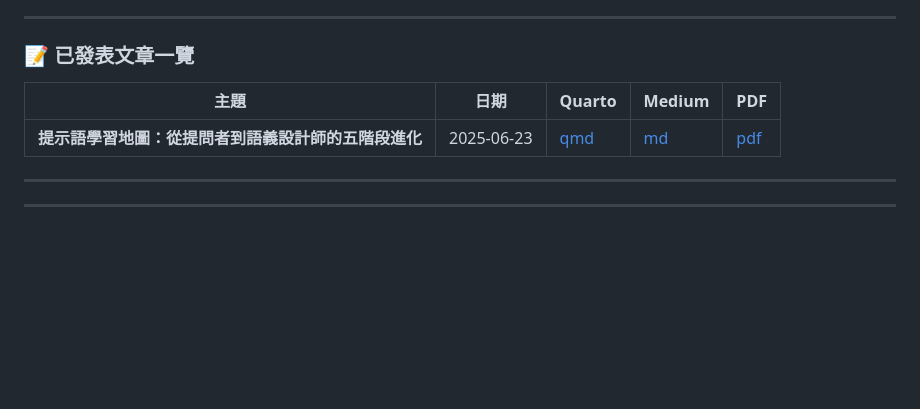
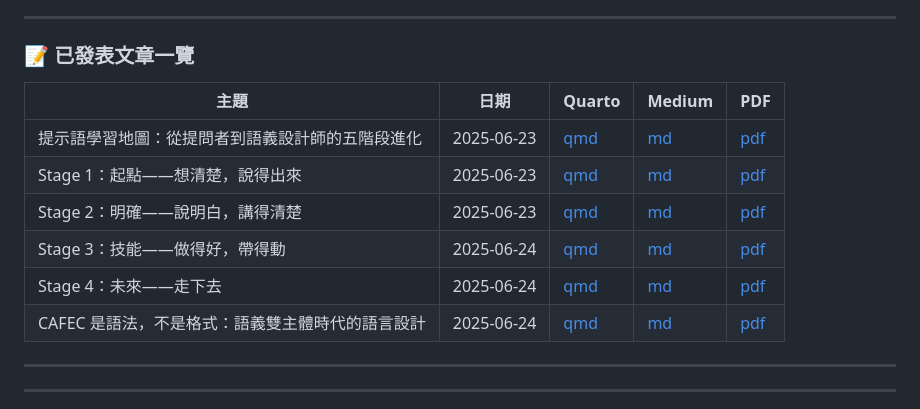
Before and after one commit to HungHuaTien/learning-with-ai-coach, a Markdown page: README.md, the part around the change. Rendered like a GitHub page; blank space fills up the shorter version.

Commit message:
更新README檔

```diff
--- a/README.md
+++ b/README.md
@@ -51,9 +51,16 @@ learning-with-ai-coach/
 
 ### 📝 已發表文章一覽
 
-| 主題                                                 | 日期       | Quarto                                | Medium                              | PDF                                |
-| ---------------------------------------------------- | ---------- | ------------------------------------- | ----------------------------------- | ---------------------------------- |
-| **提示語學習地圖：從提問者到語義設計師的五階段進化** | 2025-06-23 | [qmd](quarto/prompt-learning-map.qmd) | [md](medium/prompt-learning-map.md) | [pdf](pdf/prompt-learning-map.pdf) |
+
+| 主題                          | 日期         | Quarto                                | Medium                              | PDF                                |
+| --------------------------- | ---------- | ------------------------------------- | ----------------------------------- | ---------------------------------- |
+| 提示語學習地圖：從提問者到語義設計師的五階段進化    | 2025-06-23 | [qmd](quarto/prompt-learning-map.qmd) | [md](medium/prompt-learning-map.md) | [pdf](pdf/prompt-learning-map.pdf) |
+| Stage 1：起點——想清楚，說得出來        | 2025-06-23 | [qmd](quarto/stage1-thinking.qmd)     | [md](medium/stage1-thinking.md)     | [pdf](pdf/stage1-thinking.pdf)     |
+| Stage 2：明確——說明白，講得清楚        | 2025-06-23 | [qmd](quarto/stage2-clarify.qmd)      | [md](medium/stage2-clarify.md)      | [pdf](pdf/stage2-clarify.pdf)      |
+| Stage 3：技能——做得好，帶得動         | 2025-06-24 | [qmd](quarto/stage3-skill.qmd)        | [md](medium/stage3-skill.md)        | [pdf](pdf/stage3-skill.pdf)        |
+| Stage 4：未來——走下去             | 2025-06-24 | [qmd](quarto/stage4-future.qmd)       | [md](medium/stage4-future.md)       | [pdf](pdf/stage4-future.pdf)       |
+| CAFEC 是語法，不是格式：語義雙主體時代的語言設計 | 2025-06-24 | [qmd](quarto/cafec-grammar.qmd)       | [md](medium/cafec-grammar.md)       | [pdf](pdf/cafec-grammar.pdf)       |
+
 
 ---
 
```
